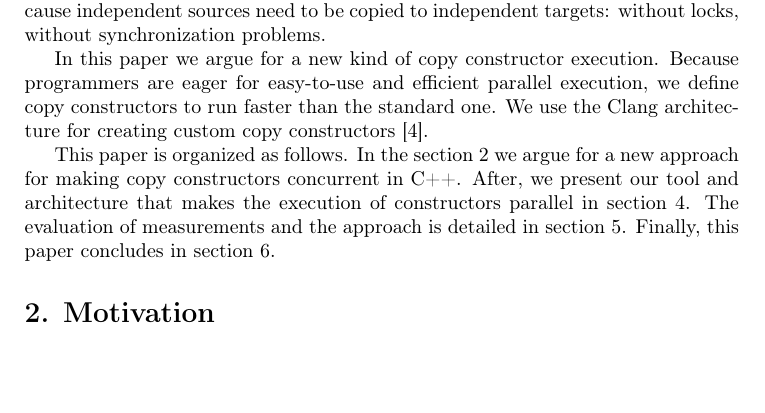
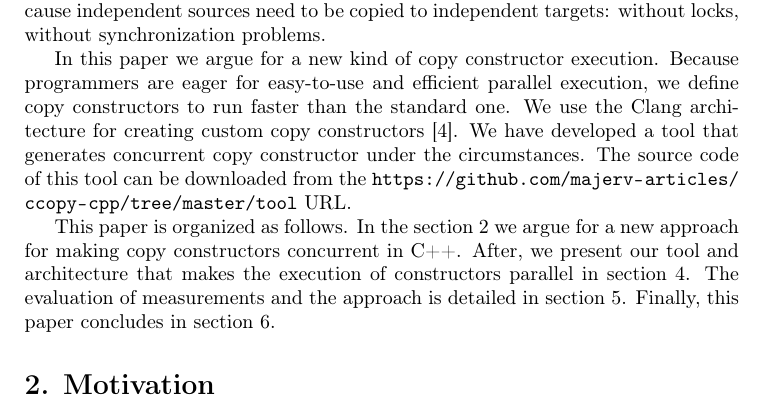
Before and after one commit to majerv-articles/ccopy-cpp, a LaTeX paper (article/ConcCtor.tex): part of page 2 of 8, cut so that both start at the same text, the shorter picture padded with empty space. Compiled offline with pdfLaTeX.

Commit message:
tool's url added

```diff
--- a/article/ConcCtor.tex
+++ b/article/ConcCtor.tex
@@ -77,6 +77,9 @@ to independent targets: without locks, without synchronization problems.
 In this paper we argue for a new kind of copy constructor execution. Because programmers are eager
 for easy-to-use and efficient parallel execution, we define copy constructors to run faster than
 the standard one. We use the Clang architecture for creating custom copy constructors \cite{lattner:clang}.
+We have developed a tool that generates concurrent copy constructor under the circumstances.
+The source code of this tool can be downloaded from the
+\url{https://github.com/majerv-articles/ccopy-cpp/tree/master/tool} URL.
 
 This paper is organized as follows. In the section \ref{motivation} we argue for a new approach
 for making copy constructors concurrent in C++. After, we present our tool and architecture that
```
